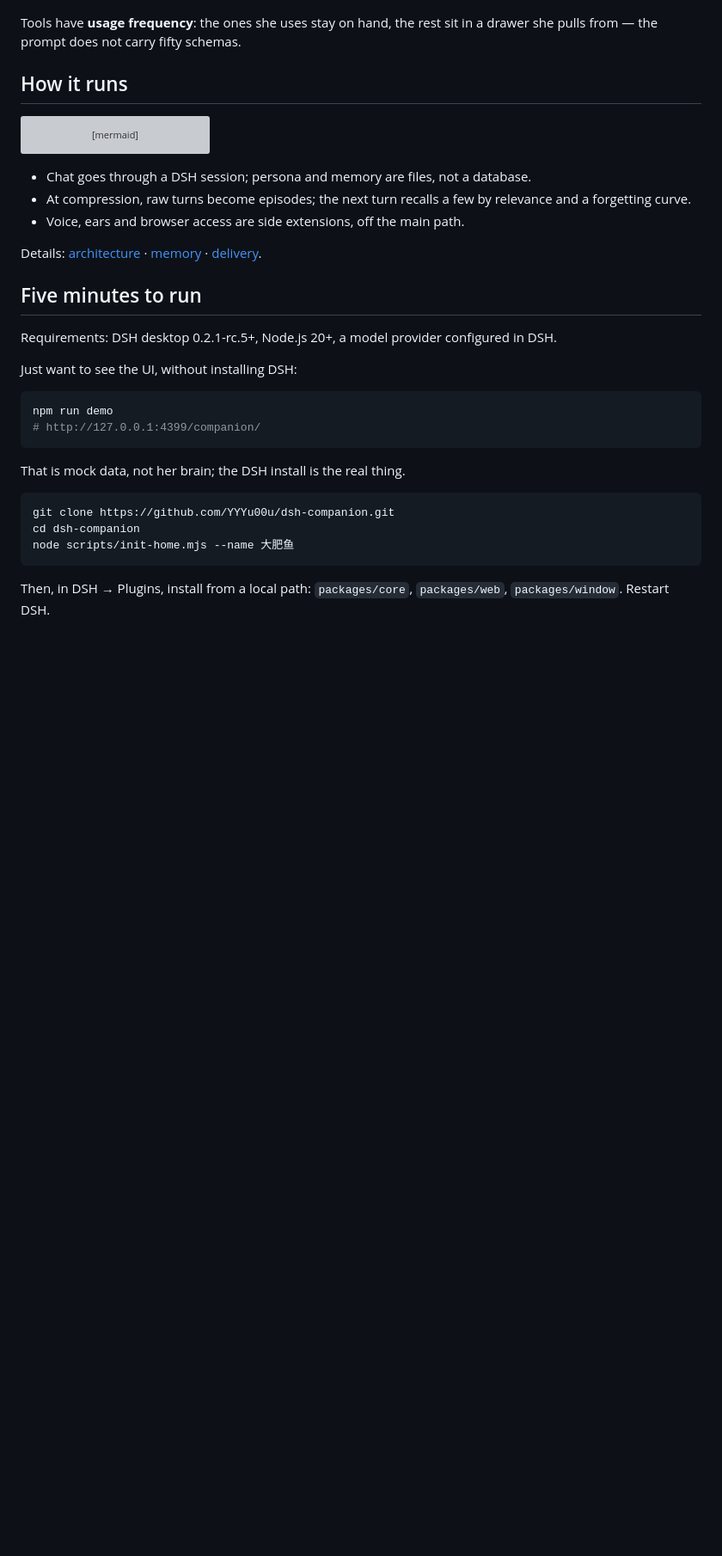
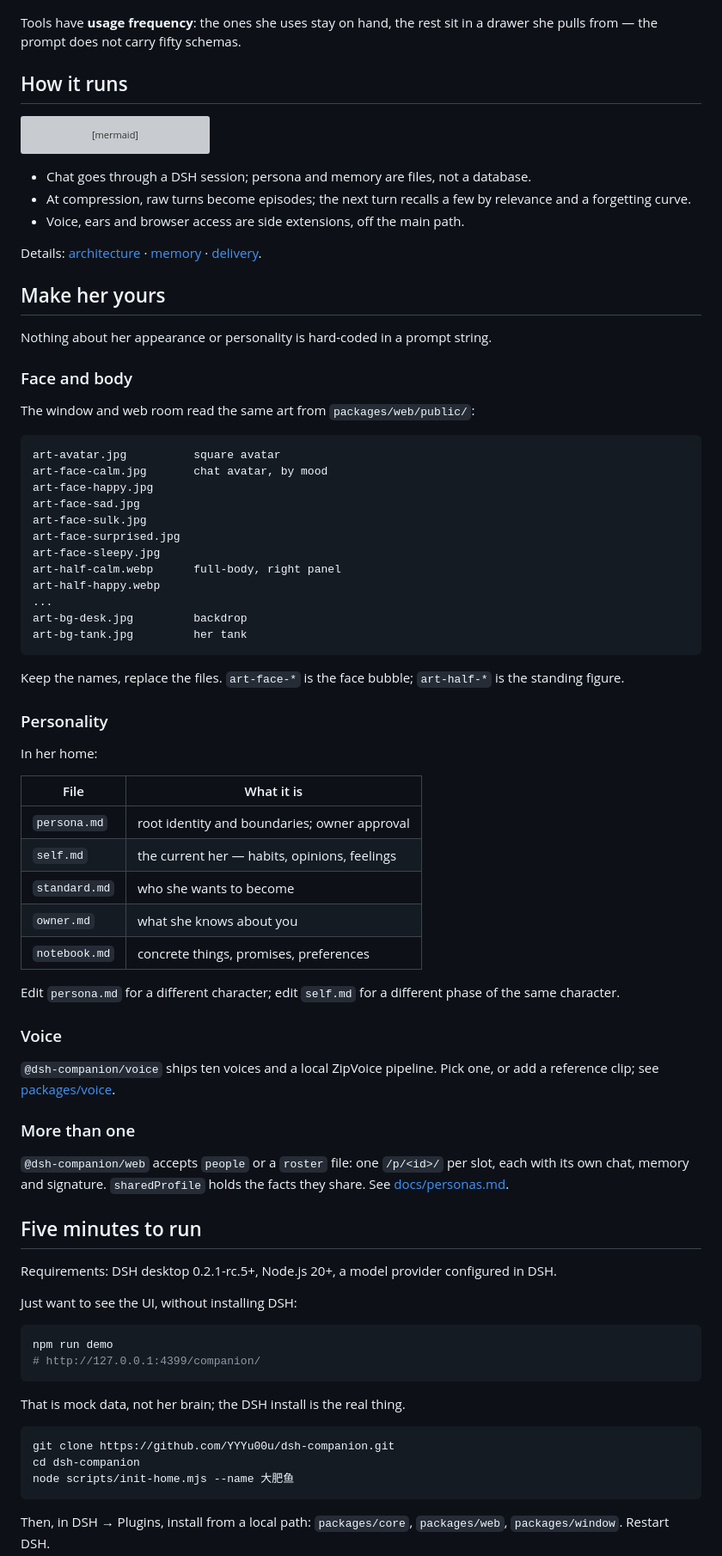
Before and after one commit to YYYu00u/dsh-companion, a Markdown page: README.md, the part around one of its changes. Shown at 86% size. Rendered like a GitHub page; blank space fills up the shorter version; grey boxes are pictures that could not be loaded.

````diff
--- a/README.md
+++ b/README.md
@@ -115,6 +126,53 @@ flowchart TB
 - Voice, ears and browser access are side extensions, off the main path.
 
 Details: [architecture](docs/architecture.md) · [memory](docs/design/memory.md) · [delivery](docs/design/delivery.md).
+
+## Make her yours
+
+Nothing about her appearance or personality is hard-coded in a prompt string.
+
+### Face and body
+
+The window and web room read the same art from `packages/web/public/`:
+
+```text
+art-avatar.jpg          square avatar
+art-face-calm.jpg       chat avatar, by mood
+art-face-happy.jpg
+art-face-sad.jpg
+art-face-sulk.jpg
+art-face-surprised.jpg
+art-face-sleepy.jpg
+art-half-calm.webp      full-body, right panel
+art-half-happy.webp
+...
+art-bg-desk.jpg         backdrop
+art-bg-tank.jpg         her tank
+```
+
+Keep the names, replace the files. `art-face-*` is the face bubble; `art-half-*` is the standing figure.
+
+### Personality
+
+In her home:
+
+| File | What it is |
+|---|---|
+| `persona.md` | root identity and boundaries; owner approval |
+| `self.md` | the current her — habits, opinions, feelings |
+| `standard.md` | who she wants to become |
+| `owner.md` | what she knows about you |
+| `notebook.md` | concrete things, promises, preferences |
+
+Edit `persona.md` for a different character; edit `self.md` for a different phase of the same character.
+
+### Voice
+
+`@dsh-companion/voice` ships ten voices and a local ZipVoice pipeline. Pick one, or add a reference clip; see [packages/voice](packages/voice).
+
+### More than one
+
+`@dsh-companion/web` accepts `people` or a `roster` file: one `/p/<id>/` per slot, each with its own chat, memory and signature. `sharedProfile` holds the facts they share. See [docs/personas.md](docs/personas.md).
 
 ## Five minutes to run
 
````
Also changed, not shown: other parts of README.md (+13 -2 lines), README.zh-CN.md (+60 -2 lines), docs/images/pet-menu.jpg, docs/images/profile-diary.jpg (added), docs/images/profile-recent.jpg (added), docs/images/profile.jpg (added), docs/images/window-promo.jpg (deleted), docs/images/window.jpg.
